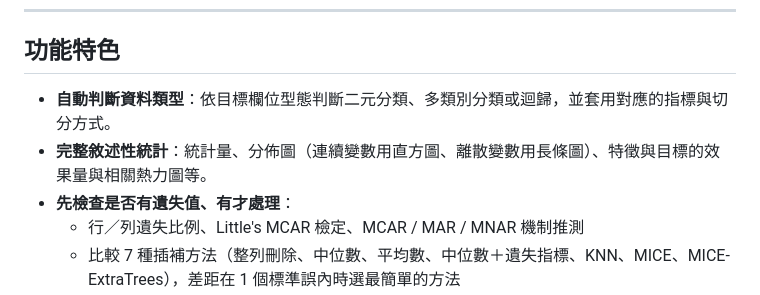
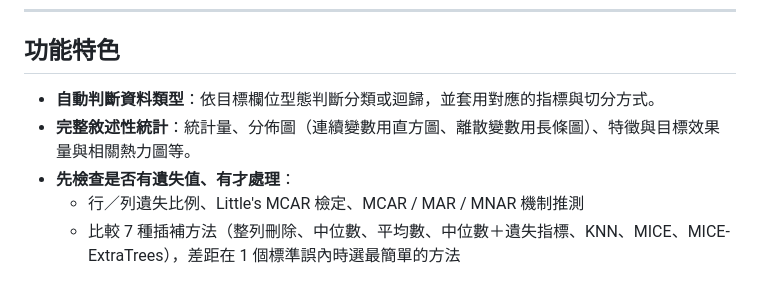
Before and after one commit to lihmn/Tree-based-models-skill, a Markdown page: README.md, the part around the change. GitHub-like rendering.

```diff
--- a/README.md
+++ b/README.md
@@ -6,8 +6,8 @@ Claude Skill：針對表格型資料（CSV），完成「資料與變數介紹
 
 ## 功能特色
 
-- **自動判斷資料類型**：依目標欄位型態判斷二元分類、多類別分類或迴歸，並套用對應的指標與切分方式。
-- **完整敘述性統計**：統計量、分佈圖（連續變數用直方圖、離散變數用長條圖）、特徵與目標的效果量與相關熱力圖等。
+- **自動判斷資料類型**：依目標欄位型態判斷分類或迴歸，並套用對應的指標與切分方式。
+- **完整敘述性統計**：統計量、分佈圖（連續變數用直方圖、離散變數用長條圖）、特徵與目標效果量與相關熱力圖等。
 - **先檢查是否有遺失值、有才處理**：
   - 行／列遺失比例、Little's MCAR 檢定、MCAR / MAR / MNAR 機制推測
   - 比較 7 種插補方法（整列刪除、中位數、平均數、中位數＋遺失指標、KNN、MICE、MICE-ExtraTrees），差距在 1 個標準誤內時選最簡單的方法
```
